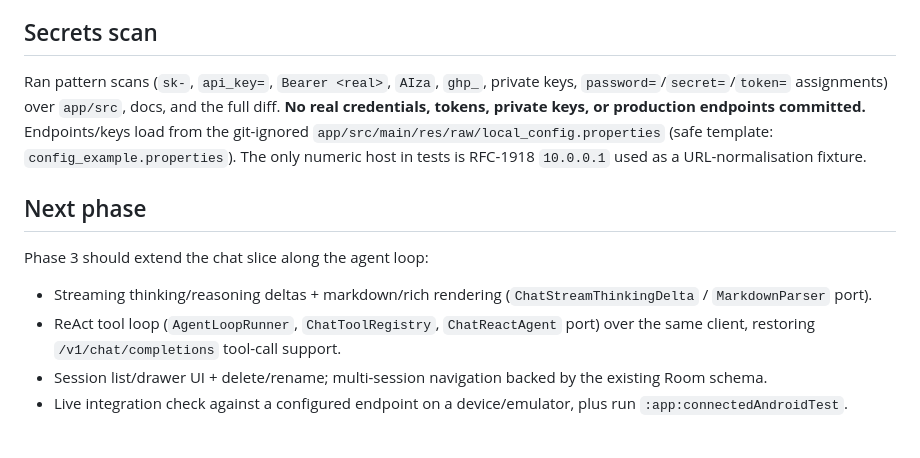
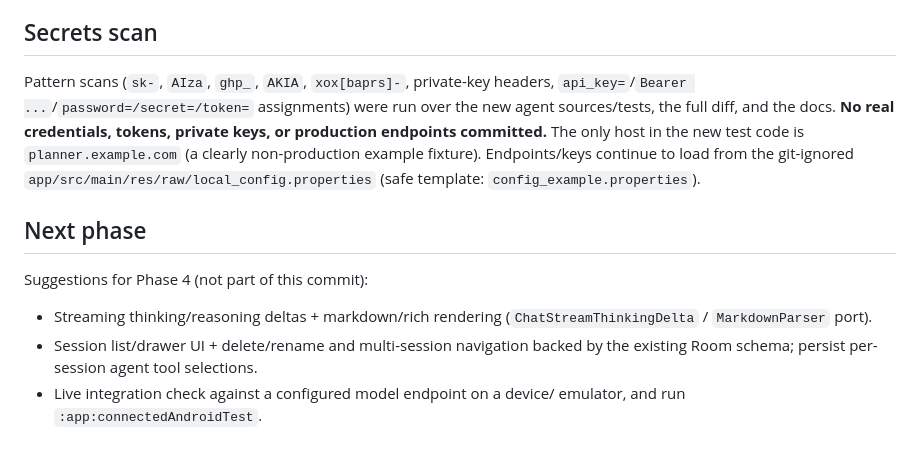
Before and after one commit to JKSOBBING/ClawMate-Android, a Markdown page: DSH_PHASE_RESULT.md, the part around one of its changes. Rendered like a GitHub page.

```diff
--- a/DSH_PHASE_RESULT.md
+++ b/DSH_PHASE_RESULT.md
@@ -133,23 +142,22 @@ Not committed (git-ignored): `.gradle/`, `app/build/`, `local.properties`.
 
 ## Secrets scan
 
-Ran pattern scans (`sk-`, `api_key=`, `Bearer <real>`, `AIza`, `ghp_`, private
-keys, `password=`/`secret=`/`token=` assignments) over `app/src`, docs, and the
-full diff. **No real credentials, tokens, private keys, or production endpoints
-committed.** Endpoints/keys load from the git-ignored
+Pattern scans (`sk-`, `AIza`, `ghp_`, `AKIA`, `xox[baprs]-`, private-key
+headers, `api_key=`/`Bearer ...`/`password=/secret=/token=` assignments) were
+run over the new agent sources/tests, the full diff, and the docs. **No real
+credentials, tokens, private keys, or production endpoints committed.** The only
+host in the new test code is `planner.example.com` (a clearly non-production
+example fixture). Endpoints/keys continue to load from the git-ignored
 `app/src/main/res/raw/local_config.properties` (safe template:
-`config_example.properties`). The only numeric host in tests is RFC-1918
-`10.0.0.1` used as a URL-normalisation fixture.
+`config_example.properties`).
 
 ## Next phase
 
-Phase 3 should extend the chat slice along the agent loop:
+Suggestions for Phase 4 (not part of this commit):
+
 - Streaming thinking/reasoning deltas + markdown/rich rendering
   (`ChatStreamThinkingDelta` / `MarkdownParser` port).
-- ReAct tool loop (`AgentLoopRunner`, `ChatToolRegistry`, `ChatReactAgent`
-  port) over the same client, restoring `/v1/chat/completions` tool-call
-  support.
-- Session list/drawer UI + delete/rename; multi-session navigation backed by
-  the existing Room schema.
-- Live integration check against a configured endpoint on a device/emulator,
-  plus run `:app:connectedAndroidTest`.
+- Session list/drawer UI + delete/rename and multi-session navigation backed by
+  the existing Room schema; persist per-session agent tool selections.
+- Live integration check against a configured model endpoint on a device/
+  emulator, and run `:app:connectedAndroidTest`.
```
Also changed, not shown: other parts of DSH_PHASE_RESULT.md (+110 -101 lines).
